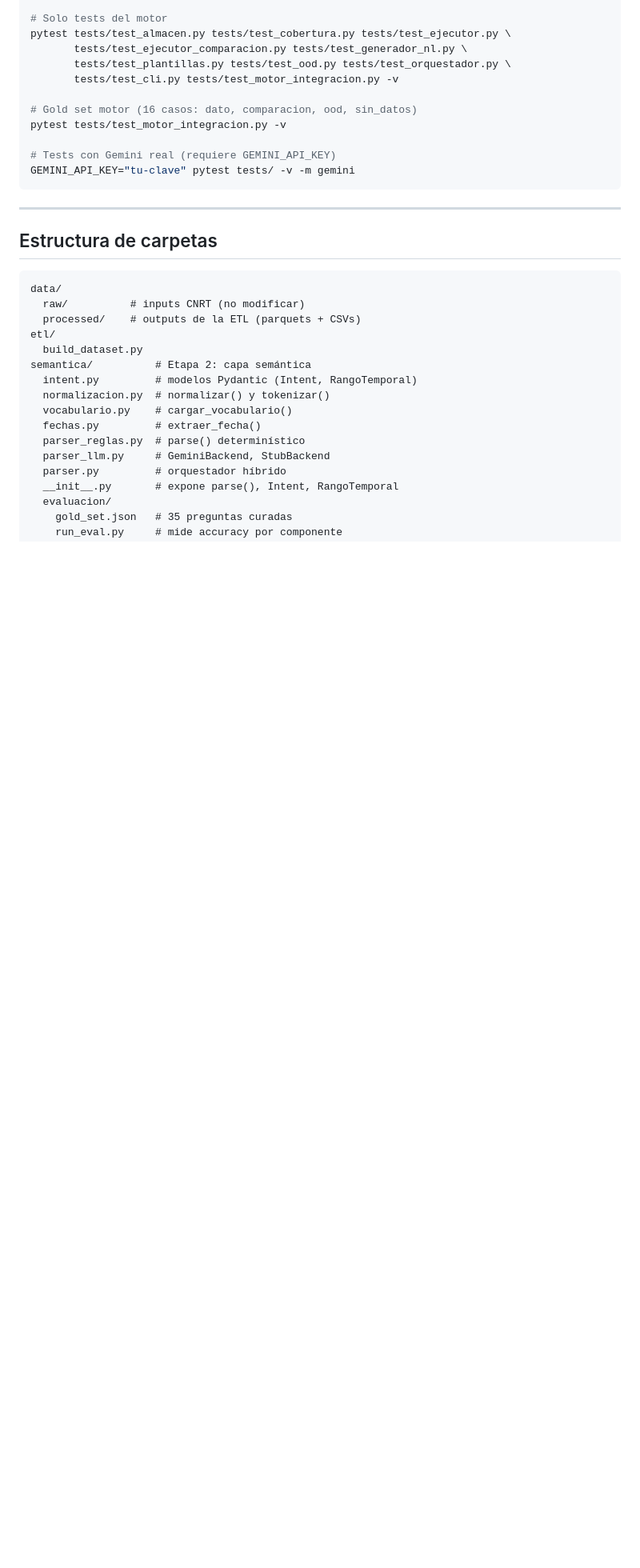
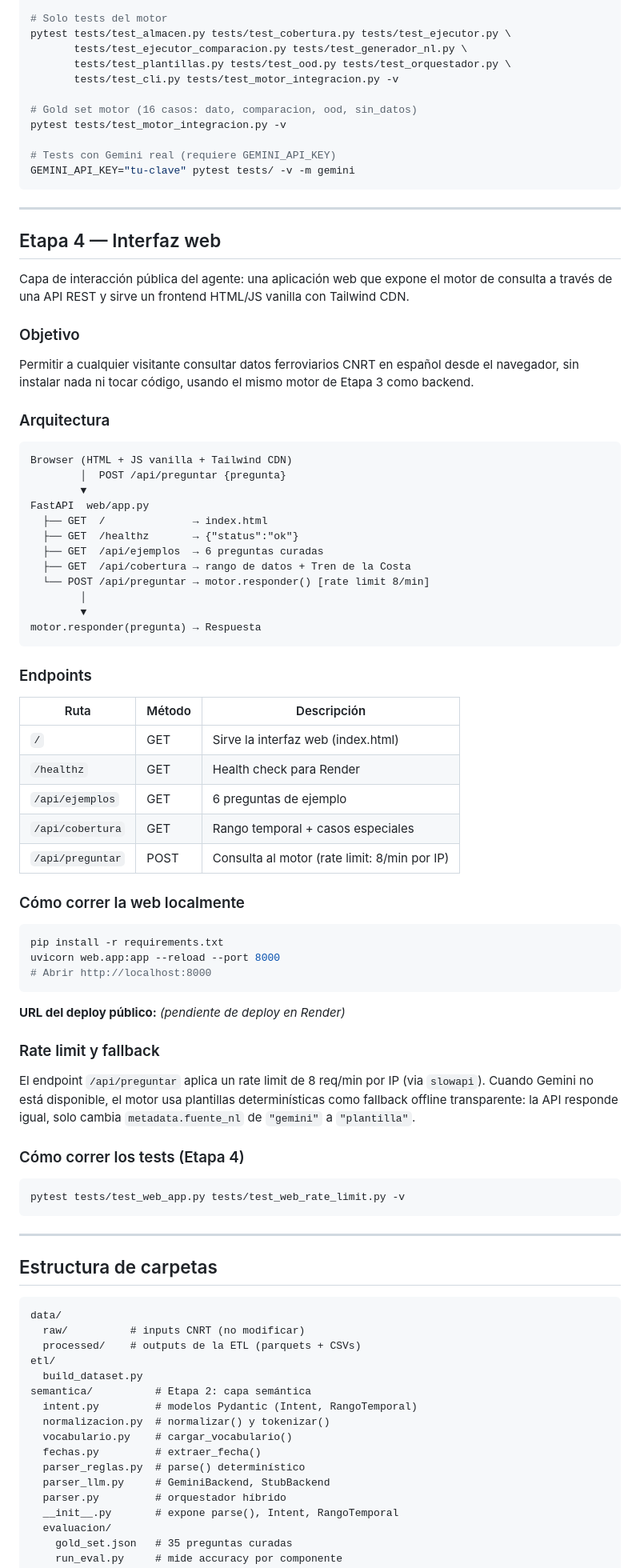
Before and after one commit to leandelgado/ferroviario-web, a Markdown page: README.md, the part around one of its changes. Shown at 80% size. Drawn GitHub-style; blank space fills up the shorter version.

Commit message:
docs: Task 5 - documentar Etapa 4 (interfaz web) en README
Agrega sección Etapa 4 con arquitectura, endpoints, instrucciones de
ejecución local, rate limit/fallback y tests. Actualiza estructura de
carpetas (web/, Dockerfile, render.yaml, tests/test_web_*) y marca
Etapa 4 como completada en el alcance por etapas.

Co-Authored-By: Claude Sonnet 4.6 <noreply@anthropic.com>

````diff
--- a/README.md
+++ b/README.md
@@ -378,6 +378,63 @@ GEMINI_API_KEY="tu-clave" pytest tests/ -v -m gemini
 
 ---
 
+## Etapa 4 — Interfaz web
+
+Capa de interacción pública del agente: una aplicación web que expone el motor de consulta a través de una API REST y sirve un frontend HTML/JS vanilla con Tailwind CDN.
+
+### Objetivo
+
+Permitir a cualquier visitante consultar datos ferroviarios CNRT en español desde el navegador, sin instalar nada ni tocar código, usando el mismo motor de Etapa 3 como backend.
+
+### Arquitectura
+
+```
+Browser (HTML + JS vanilla + Tailwind CDN)
+        │  POST /api/preguntar {pregunta}
+        ▼
+FastAPI  web/app.py
+  ├── GET  /              → index.html
+  ├── GET  /healthz       → {"status":"ok"}
+  ├── GET  /api/ejemplos  → 6 preguntas curadas
+  ├── GET  /api/cobertura → rango de datos + Tren de la Costa
+  └── POST /api/preguntar → motor.responder() [rate limit 8/min]
+        │
+        ▼
+motor.responder(pregunta) → Respuesta
+```
+
+### Endpoints
+
+| Ruta | Método | Descripción |
+|---|---|---|
+| `/` | GET | Sirve la interfaz web (index.html) |
+| `/healthz` | GET | Health check para Render |
+| `/api/ejemplos` | GET | 6 preguntas de ejemplo |
+| `/api/cobertura` | GET | Rango temporal + casos especiales |
+| `/api/preguntar` | POST | Consulta al motor (rate limit: 8/min por IP) |
+
+### Cómo correr la web localmente
+
+```bash
+pip install -r requirements.txt
+uvicorn web.app:app --reload --port 8000
+# Abrir http://localhost:8000
+```
+
+**URL del deploy público:** _(pendiente de deploy en Render)_
+
+### Rate limit y fallback
+
+El endpoint `/api/preguntar` aplica un rate limit de 8 req/min por IP (via `slowapi`). Cuando Gemini no está disponible, el motor usa plantillas determinísticas como fallback offline transparente: la API responde igual, solo cambia `metadata.fuente_nl` de `"gemini"` a `"plantilla"`.
+
+### Cómo correr los tests (Etapa 4)
+
+```bash
+pytest tests/test_web_app.py tests/test_web_rate_limit.py -v
+```
+
+---
+
 ## Estructura de carpetas
 
 ```
````
Also changed, not shown: other parts of README.md (+15 -1 lines).
